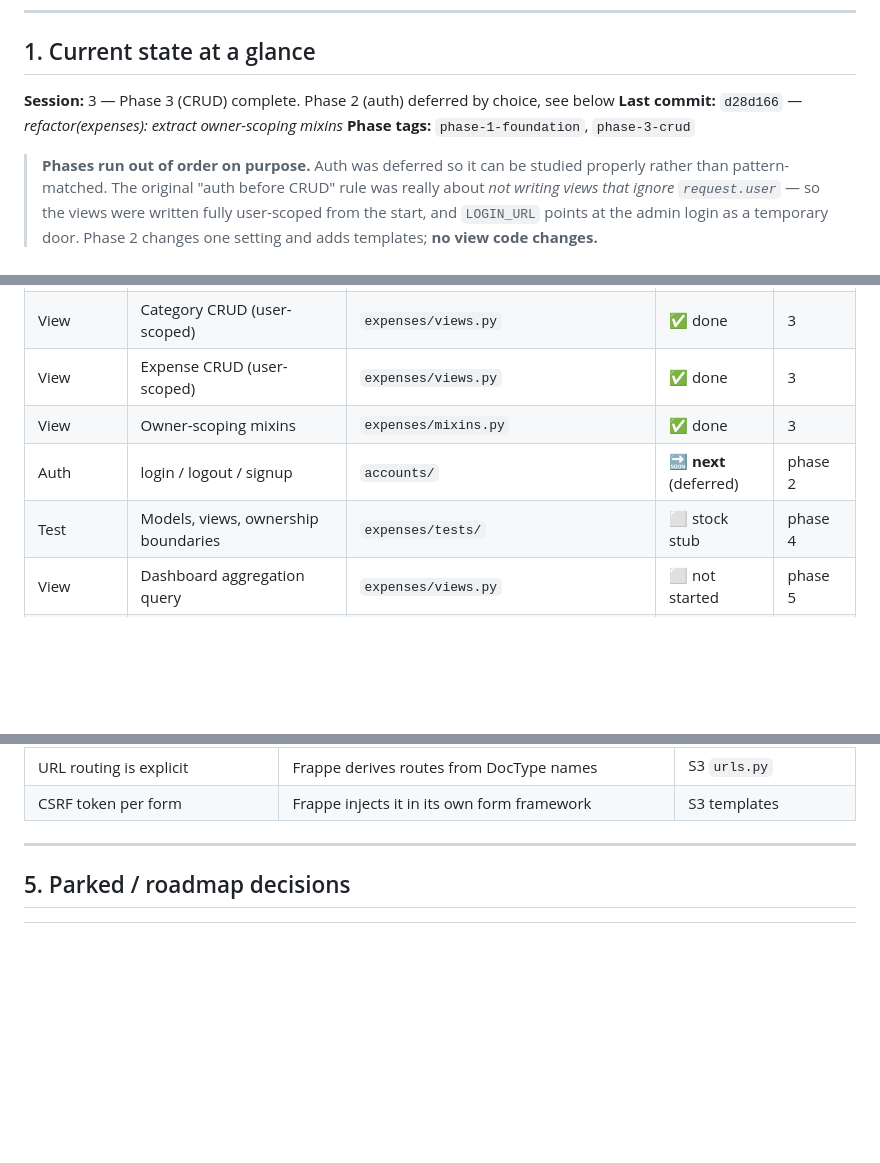
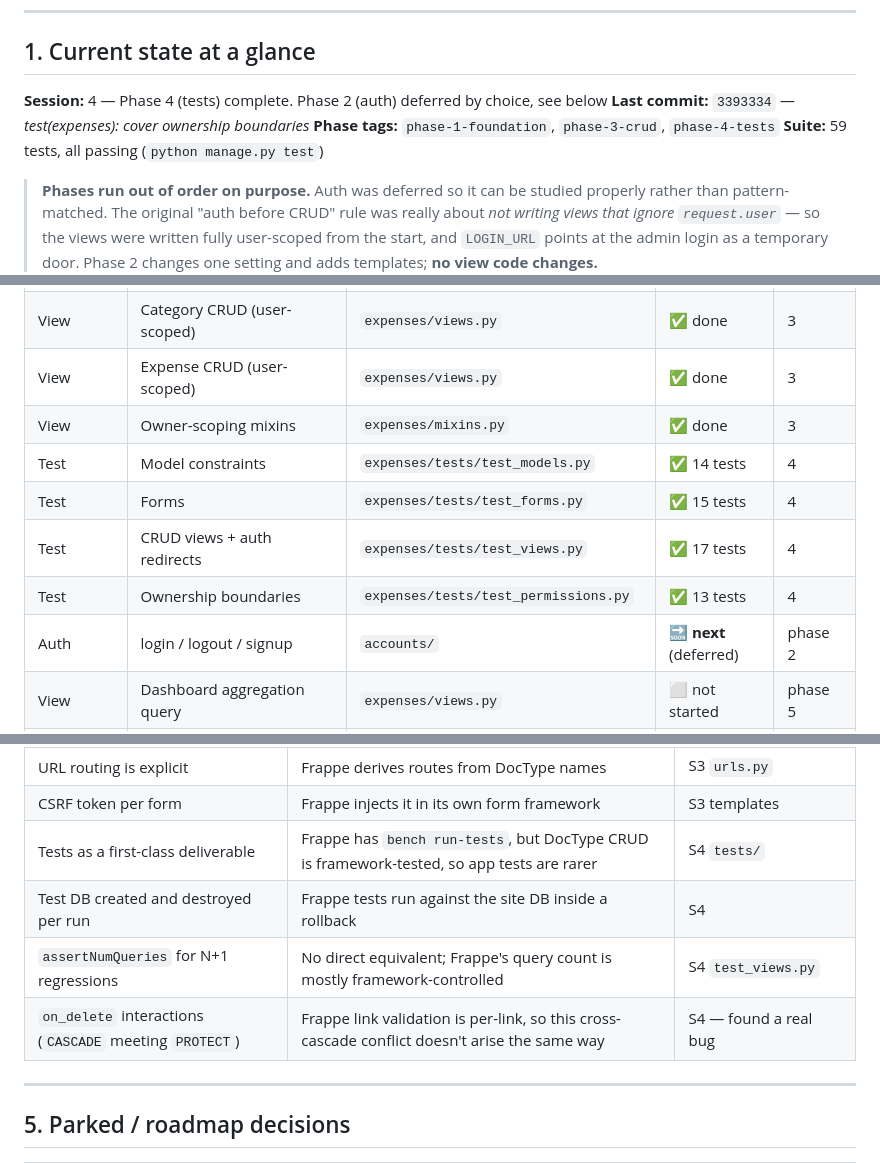
Before and after one commit to Vatsal-Kanojiya/expense_management, a Markdown page: docs/BUILD_LOG.md, 3 parts joined by grey strips. GitHub-like rendering; blank space fills up the shorter version.

```diff
--- a/docs/BUILD_LOG.md
+++ b/docs/BUILD_LOG.md
@@ -16,9 +16,10 @@
 
 ## 1. Current state at a glance
 
-**Session:** 3 — Phase 3 (CRUD) complete. Phase 2 (auth) deferred by choice, see below
-**Last commit:** `d28d166` — *refactor(expenses): extract owner-scoping mixins*
-**Phase tags:** `phase-1-foundation`, `phase-3-crud`
+**Session:** 4 — Phase 4 (tests) complete. Phase 2 (auth) deferred by choice, see below
+**Last commit:** `3393334` — *test(expenses): cover ownership boundaries*
+**Phase tags:** `phase-1-foundation`, `phase-3-crud`, `phase-4-tests`
+**Suite:** 59 tests, all passing (`python manage.py test`)
 
 > **Phases run out of order on purpose.** Auth was deferred so it can be studied properly rather
 > than pattern-matched. The original "auth before CRUD" rule was really about *not writing views
@@ -76,8 +77,11 @@ erDiagram
 | View | Category CRUD (user-scoped) | `expenses/views.py` | ✅ done | 3 |
 | View | Expense CRUD (user-scoped) | `expenses/views.py` | ✅ done | 3 |
 | View | Owner-scoping mixins | `expenses/mixins.py` | ✅ done | 3 |
+| Test | Model constraints | `expenses/tests/test_models.py` | ✅ 14 tests | 4 |
+| Test | Forms | `expenses/tests/test_forms.py` | ✅ 15 tests | 4 |
+| Test | CRUD views + auth redirects | `expenses/tests/test_views.py` | ✅ 17 tests | 4 |
+| Test | Ownership boundaries | `expenses/tests/test_permissions.py` | ✅ 13 tests | 4 |
 | Auth | login / logout / signup | `accounts/` | 🔜 **next** (deferred) | phase 2 |
-| Test | Models, views, ownership boundaries | `expenses/tests/` | ⬜ stock stub | phase 4 |
 | View | Dashboard aggregation query | `expenses/views.py` | ⬜ not started | phase 5 |
 | Infra | CSV export via Celery *(request-triggered)* | — | 🅿️ parked | phase 6 |
 | Infra | Monthly digest via cron + mgmt command | — | 🅿️ parked | phase 6 |
@@ -261,6 +315,10 @@ interview-gap list.
 | `select_related` / N+1 | Frappe's `get_list` with `fields` does the join for you | S3 `views.py` |
 | URL routing is explicit | Frappe derives routes from DocType names | S3 `urls.py` |
 | CSRF token per form | Frappe injects it in its own form framework | S3 templates |
+| Tests as a first-class deliverable | Frappe has `bench run-tests`, but DocType CRUD is framework-tested, so app tests are rarer | S4 `tests/` |
+| Test DB created and destroyed per run | Frappe tests run against the site DB inside a rollback | S4 |
+| `assertNumQueries` for N+1 regressions | No direct equivalent; Frappe's query count is mostly framework-controlled | S4 `test_views.py` |
+| `on_delete` interactions (`CASCADE` meeting `PROTECT`) | Frappe link validation is per-link, so this cross-cascade conflict doesn't arise the same way | S4 — found a real bug |
 
 ---
 
```
Also changed, not shown: other parts of docs/BUILD_LOG.md (+53 -1 lines), docs/COMMIT_PLAN.md (+5 -1 lines).
